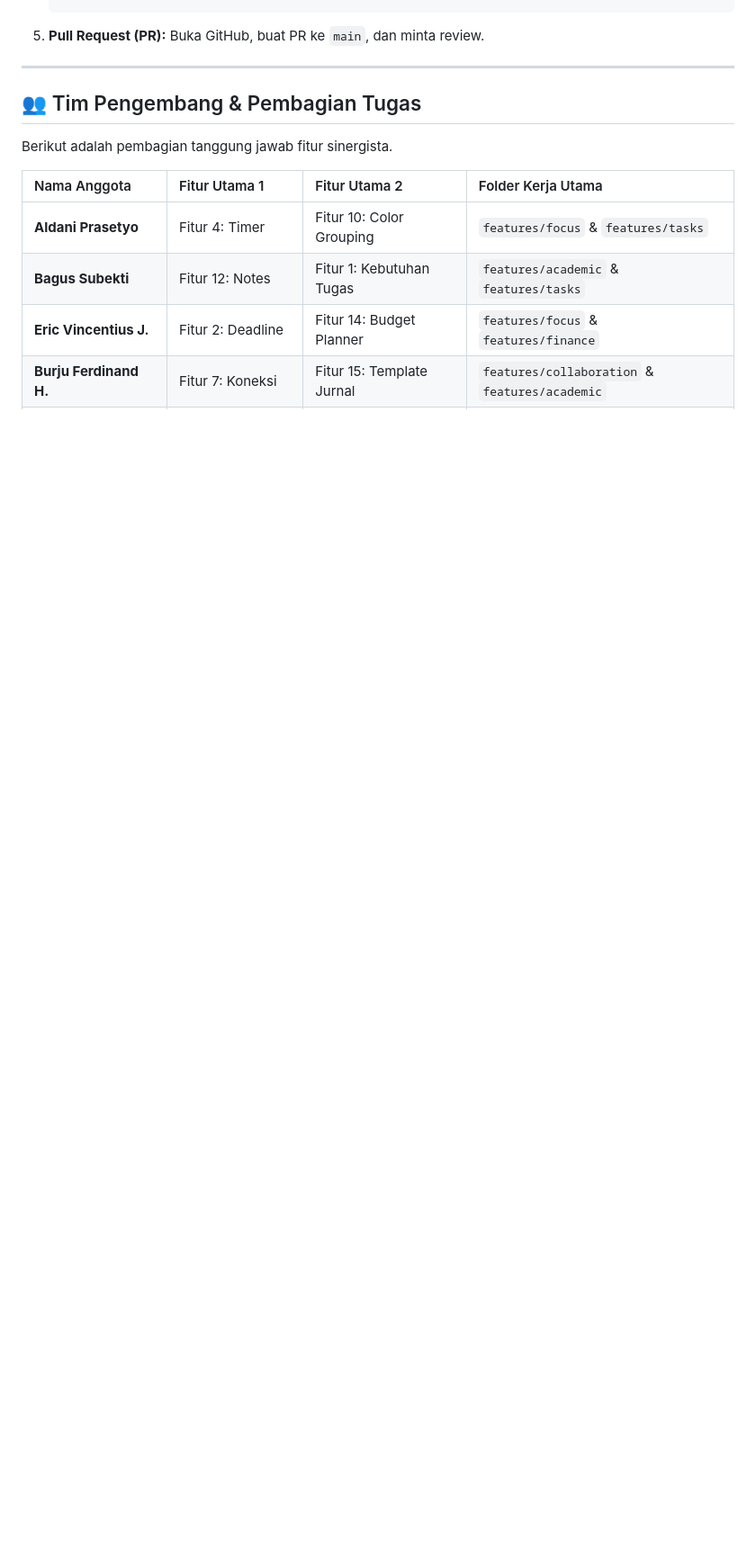
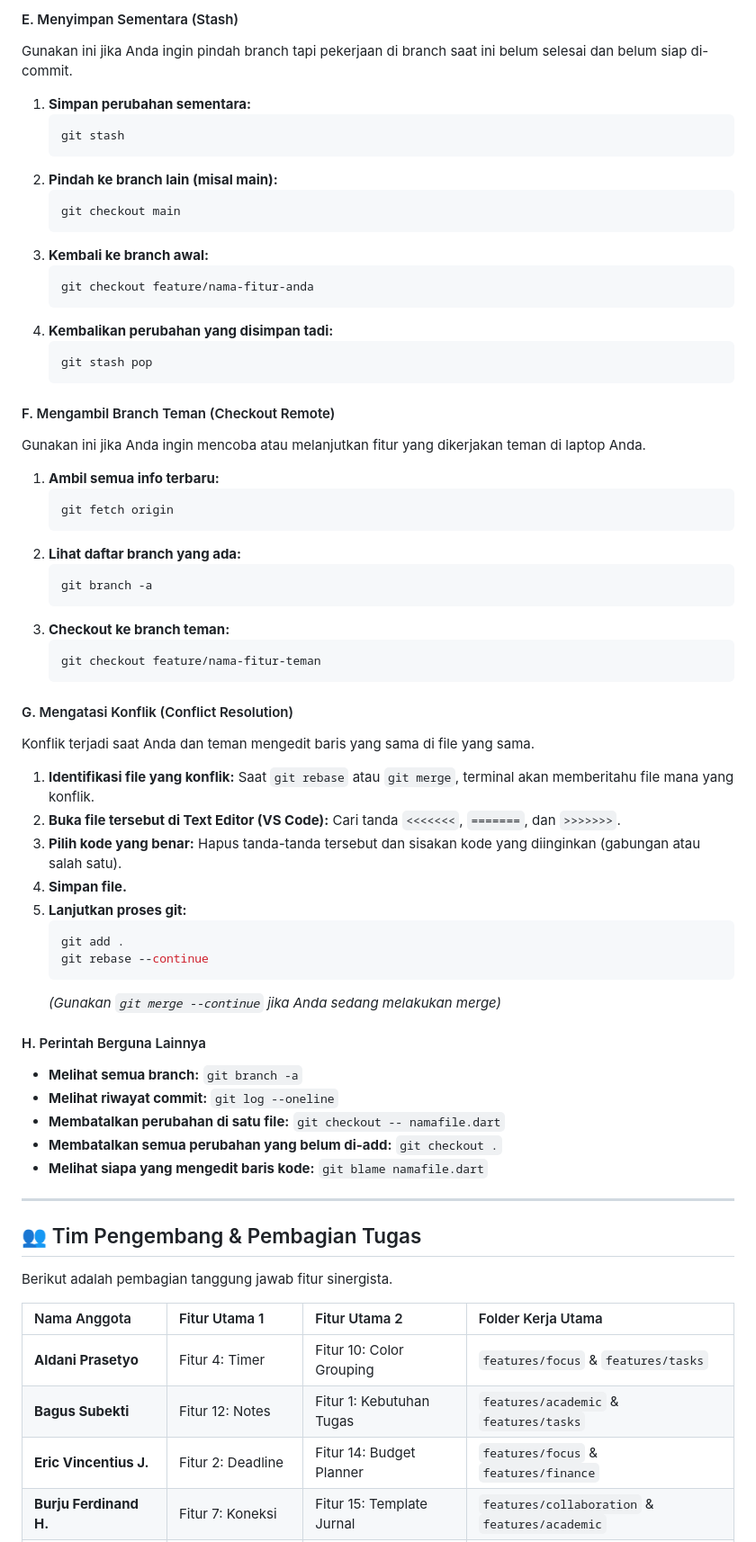
Before and after one commit to AldaniP/sinergista, a Markdown page: README.md, the part around the change printed below. Shown: that part at 90% size. Drawn GitHub-style; blank space fills up the shorter version.

````diff
--- a/README.md
+++ b/README.md
@@ -163,7 +215,66 @@ Gunakan format standar agar riwayat perubahan mudah dibaca oleh tim (bisa Bahasa
+#### E. Menyimpan Sementara (Stash)
+
+Gunakan ini jika Anda ingin pindah branch tapi pekerjaan di branch saat ini belum selesai dan belum siap di-commit.
+
+1.  **Simpan perubahan sementara:**
+    ```bash
+    git stash
+    ```
+2.  **Pindah ke branch lain (misal main):**
+    ```bash
+    git checkout main
+    ```
+3.  **Kembali ke branch awal:**
+    ```bash
+    git checkout feature/nama-fitur-anda
+    ```
+4.  **Kembalikan perubahan yang disimpan tadi:**
+    ```bash
+    git stash pop
     ```
 
-5.  **Pull Request (PR):**
-    Buka GitHub, buat PR ke `main`, dan minta review.
+#### F. Mengambil Branch Teman (Checkout Remote)
+
+Gunakan ini jika Anda ingin mencoba atau melanjutkan fitur yang dikerjakan teman di laptop Anda.
+
+1.  **Ambil semua info terbaru:**
+    ```bash
+    git fetch origin
+    ```
+2.  **Lihat daftar branch yang ada:**
+    ```bash
+    git branch -a
+    ```
+3.  **Checkout ke branch teman:**
+    ```bash
+    git checkout feature/nama-fitur-teman
+    ```
+
+#### G. Mengatasi Konflik (Conflict Resolution)
+
+Konflik terjadi saat Anda dan teman mengedit baris yang sama di file yang sama.
+
+1.  **Identifikasi file yang konflik:**
+    Saat `git rebase` atau `git merge`, terminal akan memberitahu file mana yang konflik.
+2.  **Buka file tersebut di Text Editor (VS Code):**
+    Cari tanda `<<<<<<<`, `=======`, dan `>>>>>>>`.
+3.  **Pilih kode yang benar:**
+    Hapus tanda-tanda tersebut dan sisakan kode yang diinginkan (gabungan atau salah satu).
+4.  **Simpan file.**
+5.  **Lanjutkan proses git:**
+    ```bash
+    git add .
+    git rebase --continue
+    ```
+    _(Gunakan `git merge --continue` jika Anda sedang melakukan merge)_
+
+#### H. Perintah Berguna Lainnya
+
+- **Melihat semua branch:** `git branch -a`
+- **Melihat riwayat commit:** `git log --oneline`
+- **Membatalkan perubahan di satu file:** `git checkout -- namafile.dart`
+- **Membatalkan semua perubahan yang belum di-add:** `git checkout .`
+- **Melihat siapa yang mengedit baris kode:** `git blame namafile.dart`
 
 ---
 
````
Also changed, not shown: other parts of README.md (+63 -11 lines).
